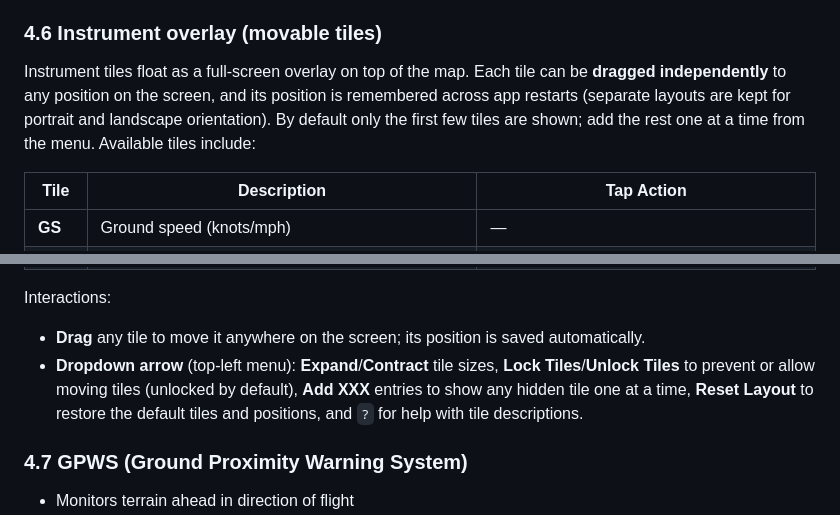
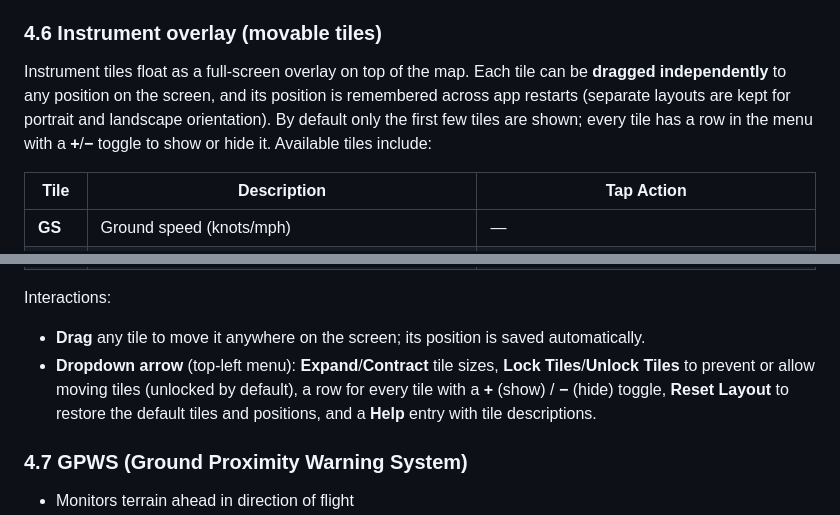
Before and after one commit to apps4av/avarex, a Markdown page: USER_MANUAL.md, 2 parts joined by grey strips. Rendered like a GitHub page.

Commit message:
tiles remove. 111

```diff
--- a/USER_MANUAL.md
+++ b/USER_MANUAL.md
@@ -201,7 +201,7 @@ Notes:
 
 ### 4.6 Instrument overlay (movable tiles)
 
-Instrument tiles float as a full-screen overlay on top of the map. Each tile can be **dragged independently** to any position on the screen, and its position is remembered across app restarts (separate layouts are kept for portrait and landscape orientation). By default only the first few tiles are shown; add the rest one at a time from the menu. Available tiles include:
+Instrument tiles float as a full-screen overlay on top of the map. Each tile can be **dragged independently** to any position on the screen, and its position is remembered across app restarts (separate layouts are kept for portrait and landscape orientation). By default only the first few tiles are shown; every tile has a row in the menu with a **+**/**−** toggle to show or hide it. Available tiles include:
 
 | Tile | Description | Tap Action |
 |------|-------------|------------|
@@ -225,7 +225,7 @@ Instrument tiles float as a full-screen overlay on top of the map. Each tile can
 Interactions:
 
 - **Drag** any tile to move it anywhere on the screen; its position is saved automatically.
-- **Dropdown arrow** (top-left menu): **Expand**/**Contract** tile sizes, **Lock Tiles**/**Unlock Tiles** to prevent or allow moving tiles (unlocked by default), **Add XXX** entries to show any hidden tile one at a time, **Reset Layout** to restore the default tiles and positions, and `?` for help with tile descriptions.
+- **Dropdown arrow** (top-left menu): **Expand**/**Contract** tile sizes, **Lock Tiles**/**Unlock Tiles** to prevent or allow moving tiles (unlocked by default), a row for every tile with a **+** (show) / **−** (hide) toggle, **Reset Layout** to restore the default tiles and positions, and a **Help** entry with tile descriptions.
 
 ### 4.7 GPWS (Ground Proximity Warning System)
 
```
